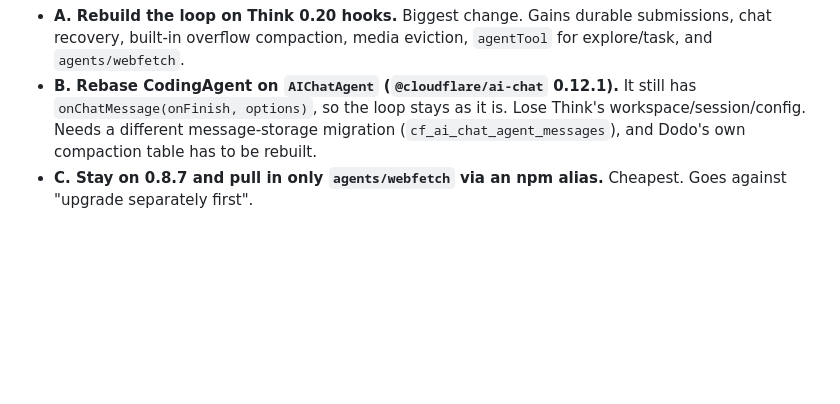
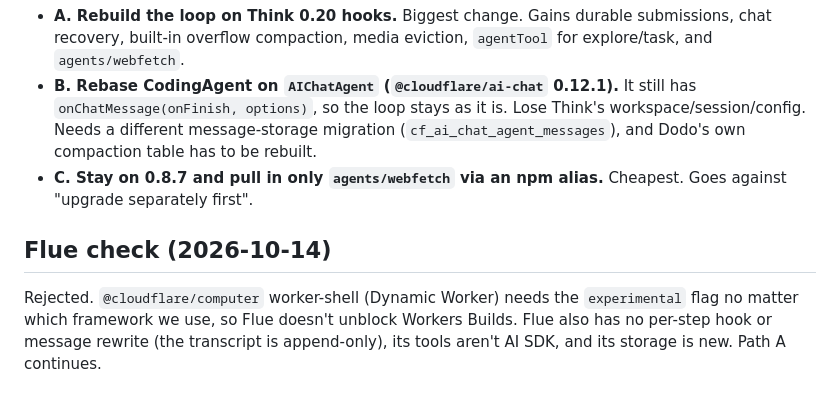
Before and after one commit to jonnyparris/dodo, a Markdown page: docs/deps-upgrade-028.md, the part around the change. Rendered like a GitHub page; blank space fills up the shorter version.

Commit message:
docs: flue check — experimental flag comes from computer worker-shell too

```diff
--- a/docs/deps-upgrade-028.md
+++ b/docs/deps-upgrade-028.md
@@ -35,3 +35,7 @@ Branch `feat/deps-agents-028`. Deps bump only; **does not typecheck**. Do not me
 - **A. Rebuild the loop on Think 0.20 hooks.** Biggest change. Gains durable submissions, chat recovery, built-in overflow compaction, media eviction, `agentTool` for explore/task, and `agents/webfetch`.
 - **B. Rebase CodingAgent on `AIChatAgent` (`@cloudflare/ai-chat` 0.12.1).** It still has `onChatMessage(onFinish, options)`, so the loop stays as it is. Lose Think's workspace/session/config. Needs a different message-storage migration (`cf_ai_chat_agent_messages`), and Dodo's own compaction table has to be rebuilt.
 - **C. Stay on 0.8.7 and pull in only `agents/webfetch` via an npm alias.** Cheapest. Goes against "upgrade separately first".
+
+## Flue check (2026-10-14)
+
+Rejected. `@cloudflare/computer` worker-shell (Dynamic Worker) needs the `experimental` flag no matter which framework we use, so Flue doesn't unblock Workers Builds. Flue also has no per-step hook or message rewrite (the transcript is append-only), its tools aren't AI SDK, and its storage is new. Path A continues.
```
